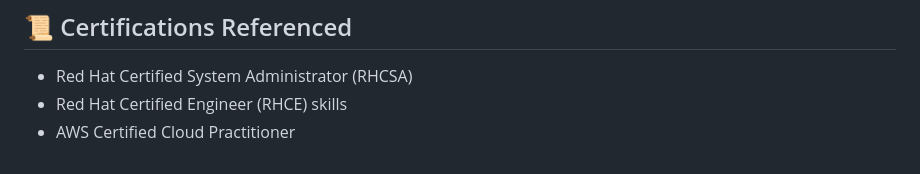
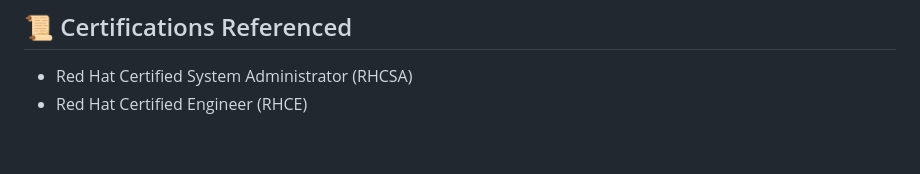
Before and after one commit to johnpaulths/web_application_deployment_pipeline, a Markdown page: README.md, the part around the change. Drawn GitHub-style.

Commit message:
update README file [ skip.ci ]

```diff
--- a/README.md
+++ b/README.md
@@ -100,5 +100,4 @@ Created as a portfolio project demonstrating DevOps/SysAdmin capabilities for jo
 
 ## 📜 Certifications Referenced
 - Red Hat Certified System Administrator (RHCSA)
-- Red Hat Certified Engineer (RHCE) skills
-- AWS Certified Cloud Practitioner
+- Red Hat Certified Engineer (RHCE)
```
